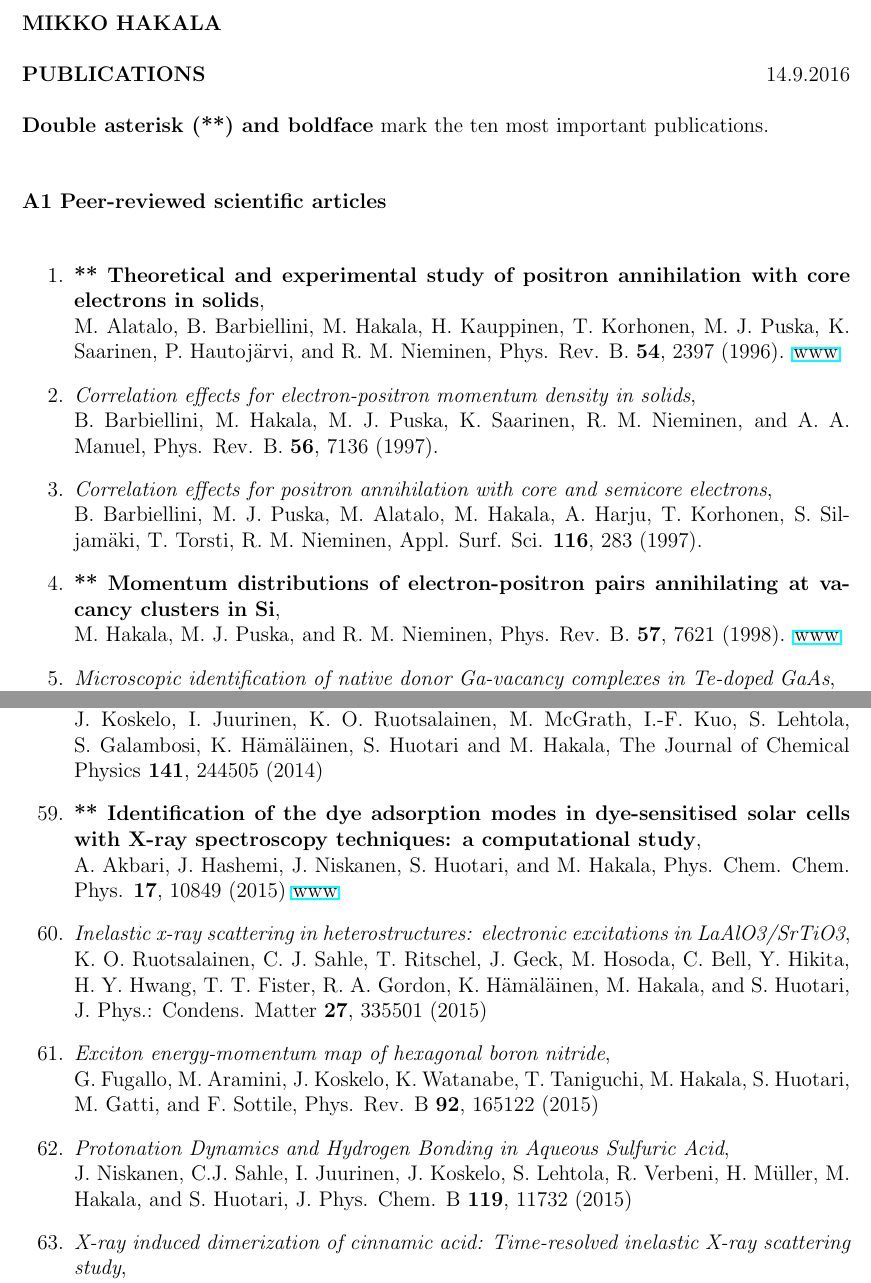
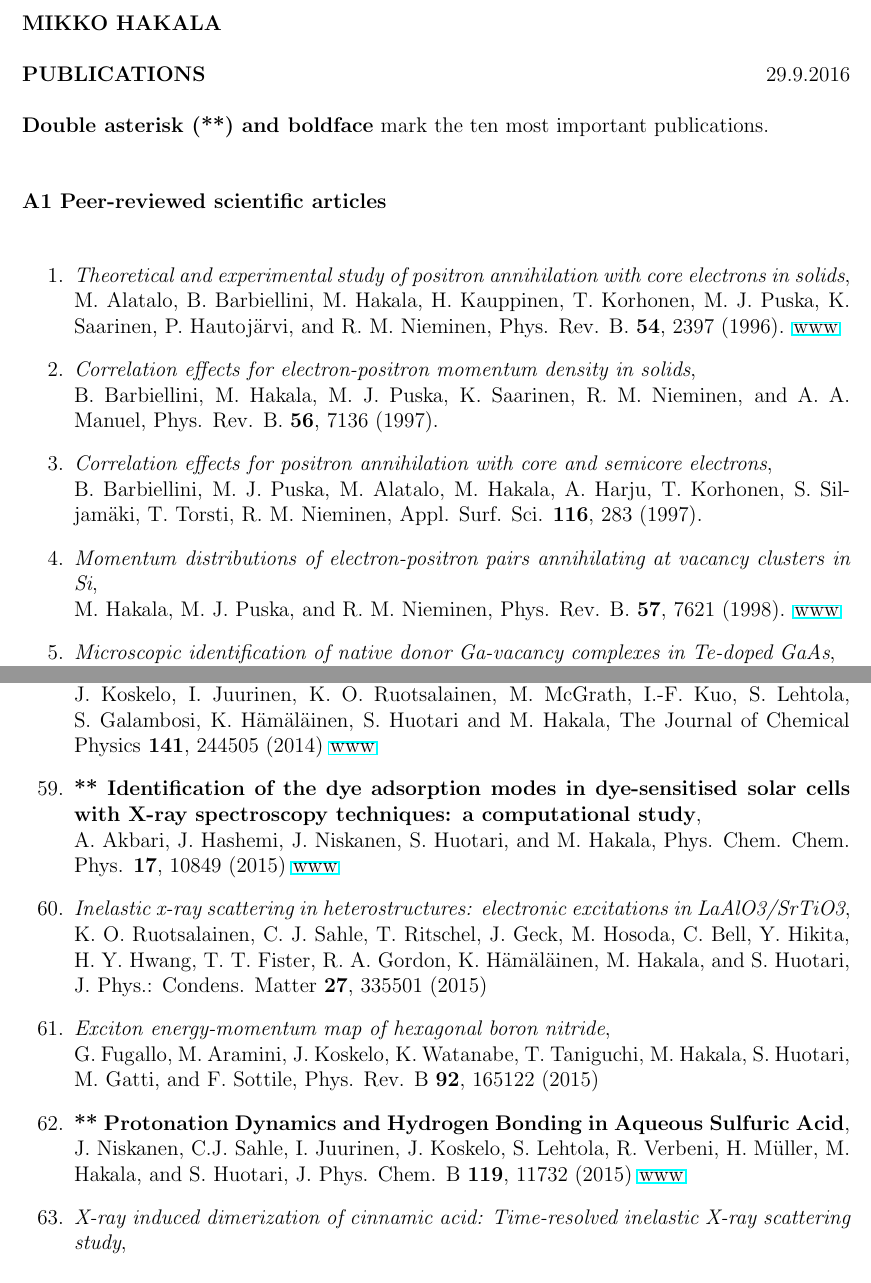
Before and after one commit to mohakala/publications, a LaTeX document (publications_hakala.tex): two parts of pages 1 and 6 of 8, joined at a grey line, cut so that both start at the same text. The pictures show the PDF file publications_hakala.pdf that the author committed with the source.

Commit message:
chnaged 10 most important articles

```diff
--- a/publications_hakala.tex
+++ b/publications_hakala.tex
@@ -47,7 +47,7 @@
 \noindent {\bf MIKKO HAKALA} \\
 
 %\noindent {\bf JULKAISULUETTELO} \hfill 25.5.2008\\
-\noindent {\bf PUBLICATIONS} \hfill 14.9.2016\\
+\noindent {\bf PUBLICATIONS} \hfill 29.9.2016\\
 
 
 %
@@ -89,7 +89,7 @@
 
 \begin{enumerate}
 
-\item \emp{ \bf{** Theoretical and experimental study of positron annihilation
+\item \emp{{Theoretical and experimental study of positron annihilation
 with core electrons in solids}},\\M. Alatalo, B. Barbiellini,
 M. Hakala, H. Kauppinen, T. Korhonen, M. J. Puska, K. Saarinen,
 P. Hautoj\"arvi, and R. M. Nieminen, Phys. Rev. B. {\bf 54}, 2397
@@ -105,7 +105,7 @@ electrons},\\ B. Barbiellini, M. J. Puska, M. Alatalo, M. Hakala,
 A. Harju, T. Korhonen, S. Siljam\"aki, T. Torsti, R. M. Nieminen,
  Appl. Surf. Sci. {\bf 116}, 283 (1997).
 
-\item \emp{{\bf ** Momentum distributions of electron-positron pairs
+\item \emp{{ Momentum distributions of electron-positron pairs
  annihilating at vacancy clusters in Si}}, \\M. Hakala, M. J. Puska,
  and R. M. Nieminen, Phys. Rev. B. {\bf 57}, 7621 (1998).
 \href{http://journals.aps.org/prb/abstract/10.1103/PhysRevB.57.7621}{www}
@@ -169,9 +169,7 @@ M. J. Puska, J. Phys. Chem. Solids {\bf 66}, 1128 (2005).
 electron-positron pairs in solids},\\ I. Makkonen, M. Hakala, and
 M. J. Puska, Phys. Rev. B {\bf 73}, 035103 (2006).
 
-\item\emp{{{Intra- and intermolecular effects in the Compton profile of
-water}}},\\ M. Hakala, K. Nyg\aa rd, S. Manninen, L. G. M. Pettersson
-and K. H\"am\"al\"ainen,
+\item\emp{Intra- and intermolecular effects in the Compton profile of water},\\ M. Hakala, K. Nyg\aa rd, S. Manninen, L. G. M. Pettersson and K. H\"am\"al\"ainen,
 Phys. Rev. B {\bf 73} 035432 (2006).
 
 \item\emp{{{Ion hydration studied by X-ray Compton scattering}}},\\
@@ -379,11 +378,11 @@ J. Hashemi, A. Akbari, S. Huotari, and M. Hakala, Phys. Rev. B {\bf 90}, 075154
 % http://journals.aps.org/prb/abstract/10.1103/PhysRevB.90.075154
 % COMPX, QUASIM
 
-\item\emp{Intra- and intermolecular effects on the Compton profile of the ionic liquid 1,3-dimet\-hylimidazolium chloride},\\
+\item\emp{{{\bf ** Intra- and intermolecular effects on the Compton profile of the ionic liquid 1,3-dimet\-hylimidazolium chloride}}},\\
 J. Koskelo, I. Juurinen, K. O. Ruotsalainen, M. McGrath, I.-F. Kuo, S. Lehtola, S. Galambosi, K. H{\"a}m{\"a}l{\"a}inen, S. Huotari and M. Hakala, The Journal of Chemical Physics {\bf 141}, 244505 (2014)
 % 6 pages
 % J. Chem. Phys. 141, 244505 (2014)
-% http://dx.doi.org/10.1063/1.4904278
+\href{http://dx.doi.org/10.1063/1.4904278}{www}
 % Academy of Finland (NGSMP, Contract Nos. 1259526, 1256211, 1254065, 1259599, 1260204, and 1283136),
 % the Research Funds of the University of Helsinki (Project Nos. 490064 and 490076), and Väisälä foundation.
 % COMPX, QUASIM
@@ -411,11 +410,11 @@ G. Fugallo, M. Aramini, J. Koskelo, K. Watanabe, T. Taniguchi, M. Hakala, S. Huo
 % COMPX, QUASIM
 % http://journals.aps.org/prb/abstract/10.1103/PhysRevB.92.165122
 
-\item\emp{Protonation Dynamics and Hydrogen Bonding in Aqueous Sulfuric Acid},\\
+\item\emp{\bf {** Protonation Dynamics and Hydrogen Bonding in Aqueous Sulfuric Acid}},\\
 J. Niskanen, C.J. Sahle, I. Juurinen, J. Koskelo, S. Lehtola, R. Verbeni, H. M{\"u}ller, M. Hakala, and S. Huotari, J. Phys. Chem. B {\bf 119}, 11732 (2015)
 % Academy of Finland is acknowledged for funding through the projects 1260204 and 1259599
 % COMPX, QUASIM
-% http://pubs.acs.org/doi/full/10.1021/acs.jpcb.5b04371
+\href{http://pubs.acs.org/doi/full/10.1021/acs.jpcb.5b04371}{www}
 
 \item\emp{X-ray induced dimerization of cinnamic acid: Time-resolved inelastic X-ray scattering study},\\
 J. Inkinen, J. Niskanen, T. Talka, C. Sahle, H. M{\"u}ller, L. Khriachchev, J. Hashemi, A. Akbari,
@@ -456,7 +455,7 @@ F. Lehmk{\"u}hler, Y. Forov, T. Büning, C.J. Sahle, I. Steinke, K. Julius, T. B
 % COMPX, QUASIM
 %\href{http://pubs.rsc.org/en/content/articlehtml/2016/cp/c5cp07721d}{www}
 
-\item\emp{\bf{** First-principles analysis of the intermediate band in CuGa(1-x)FexS2}},\\
+\item\emp{{First-principles analysis of the intermediate band in CuGa(1-x)FexS2}},\\
 J. Koskelo, J. Hashemi, S. Huotari and M. Hakala, Phys. Rev. B {\bf 93}, 165204 (2016)
 % MATRENA Doctoral Programme,
 % Academy of Finland (Contracts No. 1256211, No. 1254065, No. 1259599, No. 1260204, No. 1259526, and No. 1283136),
```
Also changed, not shown: publications_hakala.pdf, publications_hakala.ps, publications_hakala.tex (3 more changed lines), 2 other files.
